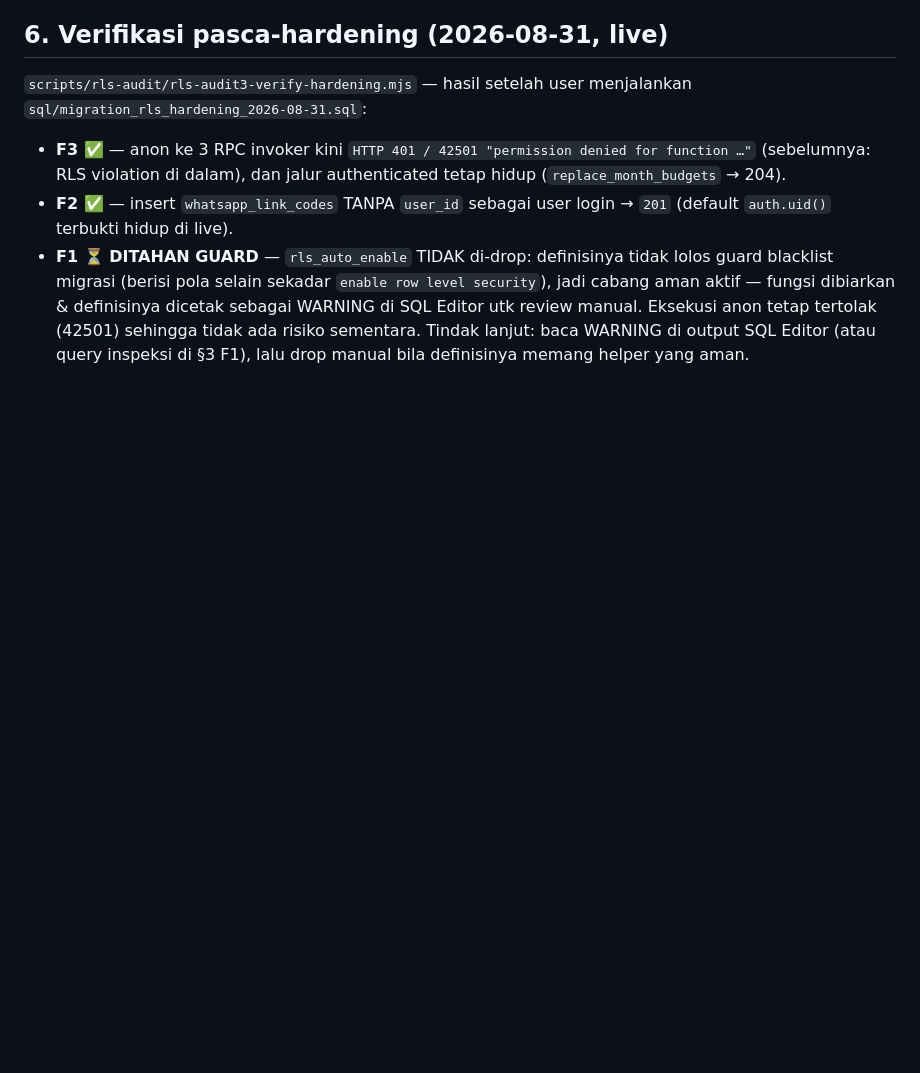
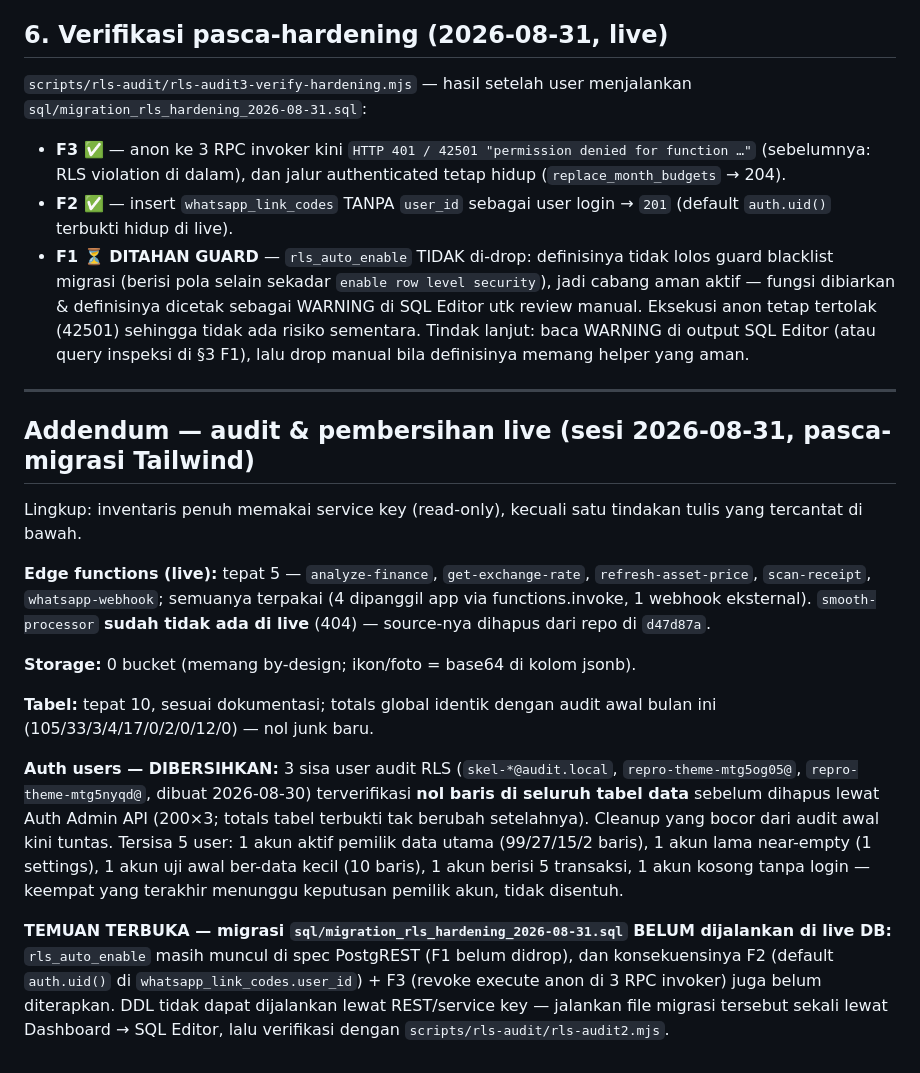
Before and after one commit to wahyudp76/myfinance, a Markdown page: docs/rls-grants-audit-2026-08-31.md, the part around the change. Drawn GitHub-style; blank space fills up the shorter version.

Commit message:
docs(audit): addendum hasil audit & pembersihan live 2026-08-31
- smooth-processor: live 404 (source dihapus d47d87a)
- storage 0 bucket; 10 tabel tepat; totals identik audit awal bulan
- 3 user audit @audit.local terhapus (nol baris data, diverifikasi)
- TERBUKA: migration_rls_hardening_2026-08-31.sql belum dijalankan
  (rls_auto_enable masih di spec) -- aksi SQL Editor pemilik project

```diff
--- a/docs/rls-grants-audit-2026-08-31.md
+++ b/docs/rls-grants-audit-2026-08-31.md
@@ -138,3 +138,39 @@ menjalankan `sql/migration_rls_hardening_2026-08-31.sql`:
   Eksekusi anon tetap tertolak (42501) sehingga tidak ada risiko sementara.
   Tindak lanjut: baca WARNING di output SQL Editor (atau query inspeksi di
   §3 F1), lalu drop manual bila definisinya memang helper yang aman.
+
+---
+
+## Addendum — audit & pembersihan live (sesi 2026-08-31, pasca-migrasi Tailwind)
+
+Lingkup: inventaris penuh memakai service key (read-only), kecuali satu
+tindakan tulis yang tercantat di bawah.
+
+**Edge functions (live):** tepat 5 — `analyze-finance`, `get-exchange-rate`,
+`refresh-asset-price`, `scan-receipt`, `whatsapp-webhook`; semuanya terpakai
+(4 dipanggil app via functions.invoke, 1 webhook eksternal). `smooth-processor`
+**sudah tidak ada di live** (404) — source-nya dihapus dari repo di `d47d87a`.
+
+**Storage:** 0 bucket (memang by-design; ikon/foto = base64 di kolom jsonb).
+
+**Tabel:** tepat 10, sesuai dokumentasi; totals global identik dengan audit
+awal bulan ini (105/33/3/4/17/0/2/0/12/0) — nol junk baru.
+
+**Auth users — DIBERSIHKAN:** 3 sisa user audit RLS (`skel-*@audit.local`,
+`repro-theme-mtg5og05@`, `repro-theme-mtg5nyqd@`, dibuat 2026-08-30)
+terverifikasi **nol baris di seluruh tabel data** sebelum dihapus lewat
+Auth Admin API (200×3; totals tabel terbukti tak berubah setelahnya).
+Cleanup yang bocor dari audit awal kini tuntas. Tersisa 5 user:
+1 akun aktif pemilik data utama (99/27/15/2 baris), 1 akun lama
+near-empty (1 settings), 1 akun uji awal ber-data kecil (10 baris),
+1 akun berisi 5 transaksi, 1 akun kosong tanpa login — keempat yang
+terakhir menunggu keputusan pemilik akun, tidak disentuh.
+
+**TEMUAN TERBUKA — migrasi `sql/migration_rls_hardening_2026-08-31.sql`
+BELUM dijalankan di live DB:** `rls_auto_enable` masih muncul di spec
+PostgREST (F1 belum didrop), dan konsekuensinya F2 (default
+`auth.uid()` di `whatsapp_link_codes.user_id`) + F3 (revoke execute anon
+di 3 RPC invoker) juga belum diterapkan. DDL tidak dapat dijalankan
+lewat REST/service key — jalankan file migrasi tersebut sekali lewat
+Dashboard → SQL Editor, lalu verifikasi dengan
+`scripts/rls-audit/rls-audit2.mjs`.
```
